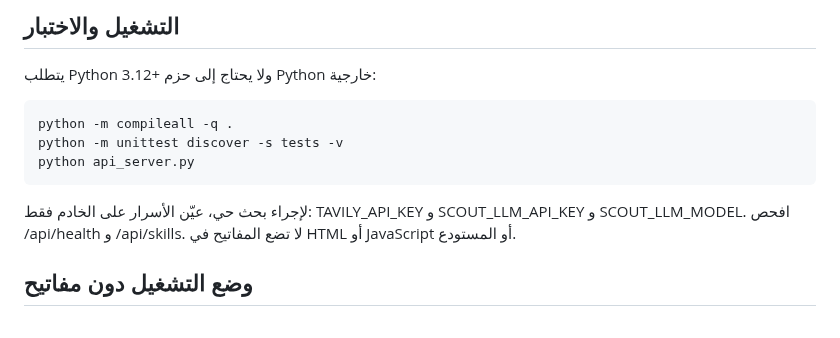
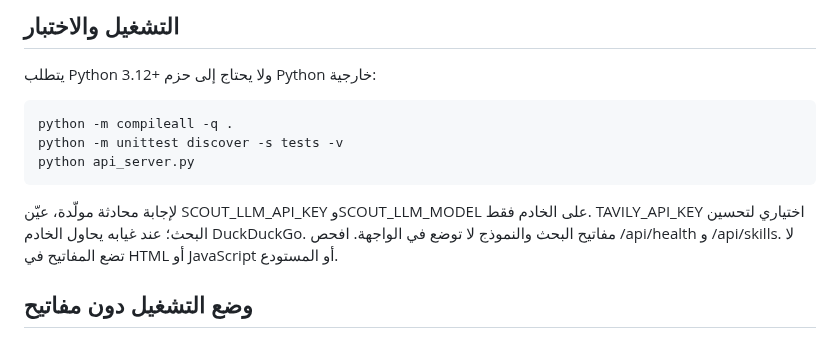
Before and after one commit to norejaberahmed-design/ai-project-scout, a Markdown page: README.md, the part around the change. Drawn GitHub-style.

Commit message:
docs: correct live search setup requirements

```diff
--- a/README.md
+++ b/README.md
@@ -29,7 +29,7 @@
     python -m unittest discover -s tests -v
     python api_server.py
 
-لإجراء بحث حي، عيّن الأسرار على الخادم فقط: TAVILY_API_KEY و SCOUT_LLM_API_KEY و SCOUT_LLM_MODEL. افحص /api/health و /api/skills. لا تضع المفاتيح في HTML أو JavaScript أو المستودع.
+لإجابة محادثة مولّدة، عيّن SCOUT_LLM_API_KEY وSCOUT_LLM_MODEL على الخادم فقط. TAVILY_API_KEY اختياري لتحسين البحث؛ عند غيابه يحاول الخادم DuckDuckGo. مفاتيح البحث والنموذج لا توضع في الواجهة. افحص /api/health و /api/skills. لا تضع المفاتيح في HTML أو JavaScript أو المستودع.
 
 ## وضع التشغيل دون مفاتيح
 تعمل الواجهة الثابتة في وضع احتياطي بلا مفاتيح: البحث في مستودعات GitHub العامة وفحص README ساكنًا، أو عرض نتائج ويكيبيديا للأسئلة العامة. هذا الوضع لا يولّد إجابة بنموذج لغوي ولا يغطي كامل الويب. لتفعيل المحادثة الكاملة، انشر خادم API واضبط أسرار مزود البحث والنموذج كما هو موضح في [API_DEPLOYMENT.md](API_DEPLOYMENT.md).
```
